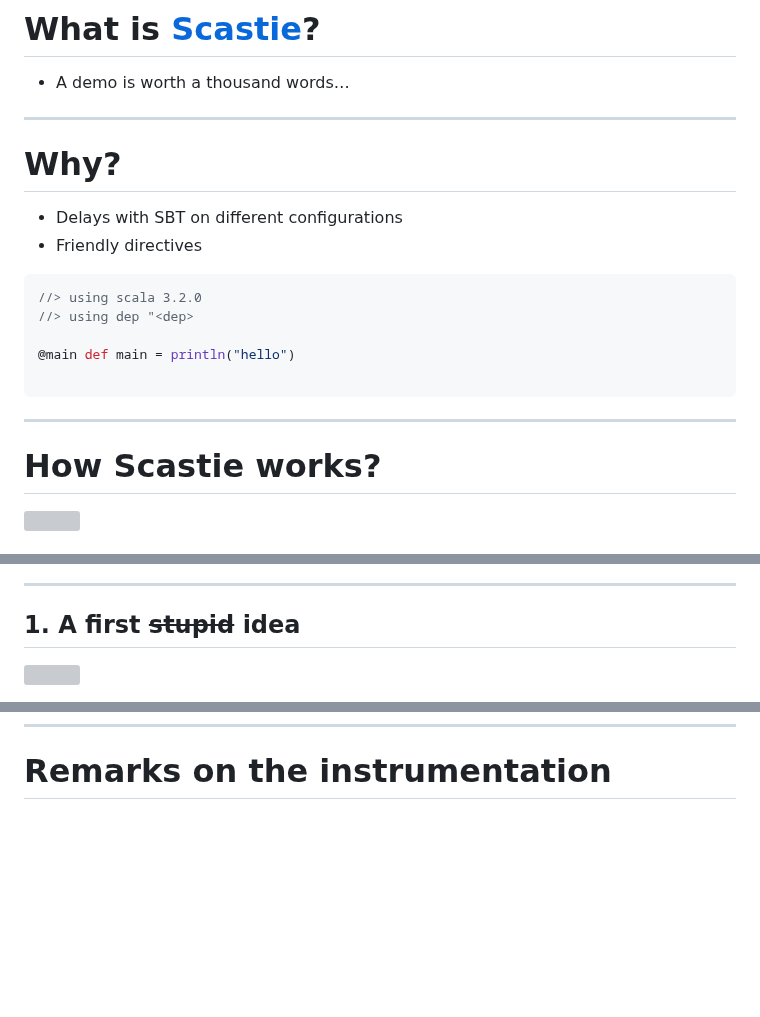
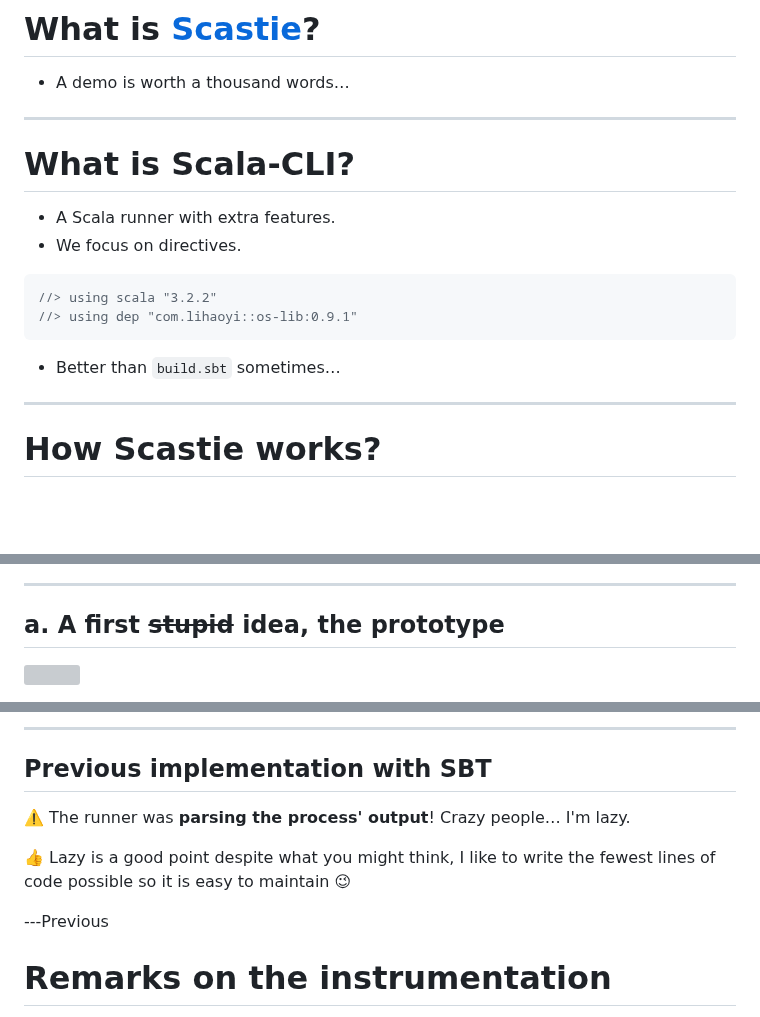
Before and after one commit to Maeeen/scastie-bachelor-report, a Markdown page: presentation/presentation.md, 3 parts joined by grey strips. Rendered like a GitHub page; blank space fills up the shorter version; grey boxes are pictures that could not be loaded.

Commit message:
presentation update

````diff
--- a/presentation/presentation.md
+++ b/presentation/presentation.md
@@ -26,24 +24,24 @@ footer: Marwan Azuz -- 29/06/23
 # What is [Scastie](https://scastie.scala-lang.org/)?
 
 * A demo is worth a thousand words…
----
-
-# Why?
-
-* Delays with SBT on different configurations
-* Friendly directives
-
-```scala
-//> using scala 3.2.0
-//> using dep "<dep>
-
-@main def main = println("hello")
-
-```
 
 ---
 
-<!-- _footer: Reference: report chapter 1.2, 1.3 -->
+# What is Scala-CLI?
+
+<!-- _footer: Reference: report chapter 1.4 -->
+
+* A Scala runner with extra features.
+* We focus on directives.
+
+```scala
+//> using scala "3.2.2"
+//> using dep "com.lihaoyi::os-lib:0.9.1"
+```
+
+* Better than `build.sbt` sometimes…
+
+---
 
 # How Scastie works?
 
@@ -71,7 +69,7 @@ footer: Marwan Azuz -- 29/06/23
 
 <!-- _footer: Reference: Report, 2.1 -->
 
-## 1. A first <!-- joke --> ~~stupid~~ <!-- joke end --> idea
+## a. A first ~~stupid~~ idea, the prototype
 
 ![](../scli_1.svg)
 
@@ -266,3 +341,12 @@ object Playground extends ScastieApp {
+---
+
+## Previous implementation with SBT
+
+:warning: The runner was **parsing the process' output**! Crazy people… I'm lazy.
+
+:+1: Lazy is a good point despite what you might think, I like to write the fewest lines of code possible so it is easy to maintain :wink:
+
+---Previous
 
 # Remarks on the instrumentation
 
````
Also changed, not shown: other parts of presentation/presentation.md (+82 -7 lines).
